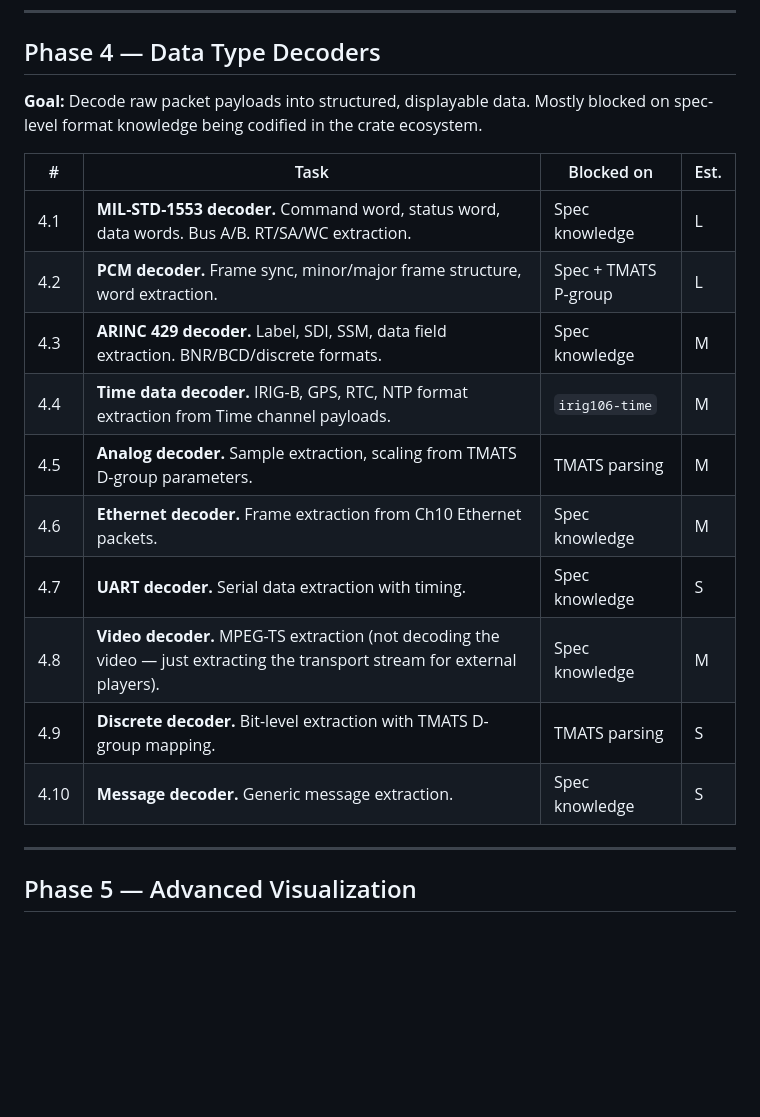
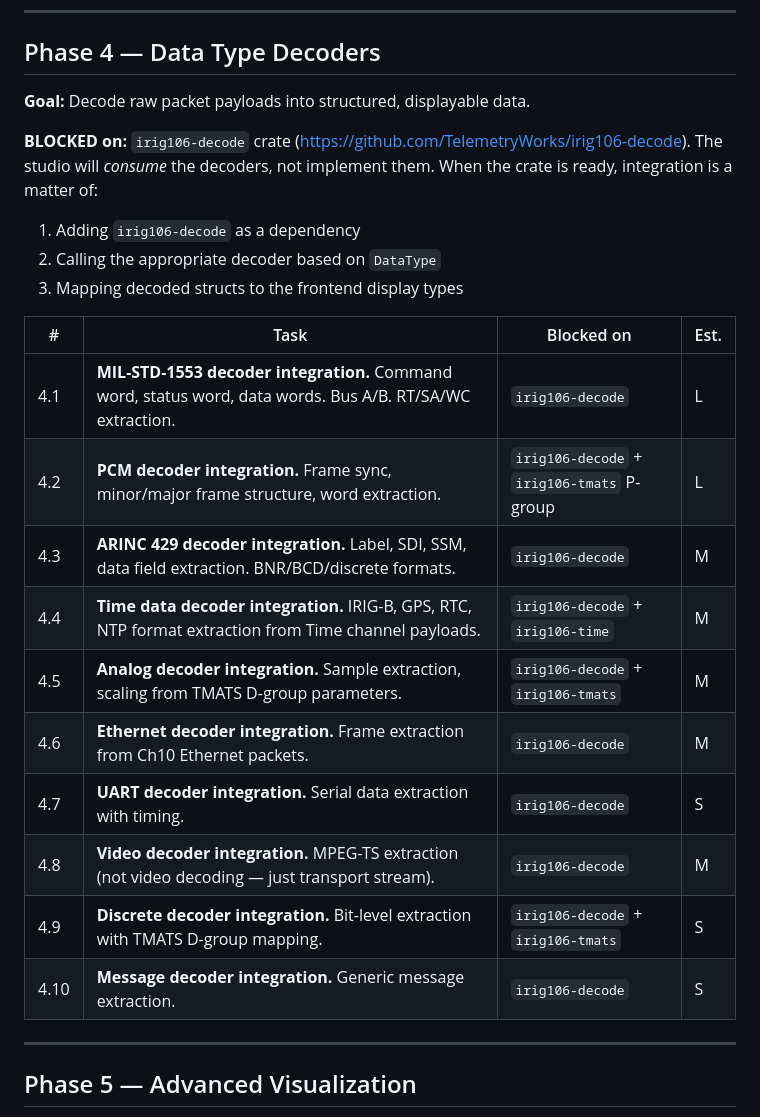
Before and after one commit to TelemetryWorks/irig106-studio, a Markdown page: docs/ROADMAP.md, the part around one of its changes. Drawn GitHub-style; blank space fills up the shorter version.

```diff
--- a/docs/ROADMAP.md
+++ b/docs/ROADMAP.md
@@ -174,21 +174,26 @@ streaming strategy (Phase 3.5) will be needed.
 ## Phase 4 — Data Type Decoders
 
 **Goal:** Decode raw packet payloads into structured, displayable data.
-Mostly blocked on spec-level format knowledge being codified in the
-crate ecosystem.
+
+**BLOCKED on:** `irig106-decode` crate (https://github.com/TelemetryWorks/irig106-decode).
+The studio will *consume* the decoders, not implement them. When the
+crate is ready, integration is a matter of:
+1. Adding `irig106-decode` as a dependency
+2. Calling the appropriate decoder based on `DataType`
+3. Mapping decoded structs to the frontend display types
 
 | #    | Task                                          | Blocked on             | Est. |
 |------|-----------------------------------------------|------------------------|------|
-| 4.1  | **MIL-STD-1553 decoder.** Command word, status word, data words. Bus A/B. RT/SA/WC extraction. | Spec knowledge | L |
-| 4.2  | **PCM decoder.** Frame sync, minor/major frame structure, word extraction. | Spec + TMATS P-group | L |
-| 4.3  | **ARINC 429 decoder.** Label, SDI, SSM, data field extraction. BNR/BCD/discrete formats. | Spec knowledge | M |
-| 4.4  | **Time data decoder.** IRIG-B, GPS, RTC, NTP format extraction from Time channel payloads. | `irig106-time` | M |
-| 4.5  | **Analog decoder.** Sample extraction, scaling from TMATS D-group parameters. | TMATS parsing | M |
-| 4.6  | **Ethernet decoder.** Frame extraction from Ch10 Ethernet packets. | Spec knowledge | M |
-| 4.7  | **UART decoder.** Serial data extraction with timing. | Spec knowledge | S |
-| 4.8  | **Video decoder.** MPEG-TS extraction (not decoding the video — just extracting the transport stream for external players). | Spec knowledge | M |
-| 4.9  | **Discrete decoder.** Bit-level extraction with TMATS D-group mapping. | TMATS parsing | S |
-| 4.10 | **Message decoder.** Generic message extraction. | Spec knowledge | S |
+| 4.1  | **MIL-STD-1553 decoder integration.** Command word, status word, data words. Bus A/B. RT/SA/WC extraction. | `irig106-decode` | L |
+| 4.2  | **PCM decoder integration.** Frame sync, minor/major frame structure, word extraction. | `irig106-decode` + `irig106-tmats` P-group | L |
+| 4.3  | **ARINC 429 decoder integration.** Label, SDI, SSM, data field extraction. BNR/BCD/discrete formats. | `irig106-decode` | M |
+| 4.4  | **Time data decoder integration.** IRIG-B, GPS, RTC, NTP format extraction from Time channel payloads. | `irig106-decode` + `irig106-time` | M |
+| 4.5  | **Analog decoder integration.** Sample extraction, scaling from TMATS D-group parameters. | `irig106-decode` + `irig106-tmats` | M |
+| 4.6  | **Ethernet decoder integration.** Frame extraction from Ch10 Ethernet packets. | `irig106-decode` | M |
+| 4.7  | **UART decoder integration.** Serial data extraction with timing. | `irig106-decode` | S |
+| 4.8  | **Video decoder integration.** MPEG-TS extraction (not video decoding — just transport stream). | `irig106-decode` | M |
+| 4.9  | **Discrete decoder integration.** Bit-level extraction with TMATS D-group mapping. | `irig106-decode` + `irig106-tmats` | S |
+| 4.10 | **Message decoder integration.** Generic message extraction. | `irig106-decode` | S |
 
 ---
 
```
Also changed, not shown: other parts of docs/ROADMAP.md (+113 -38 lines), docs/CONTRIBUTING.md (+8 -0 lines), docs/INTEGRATION.md (added, +345 -0 lines).
